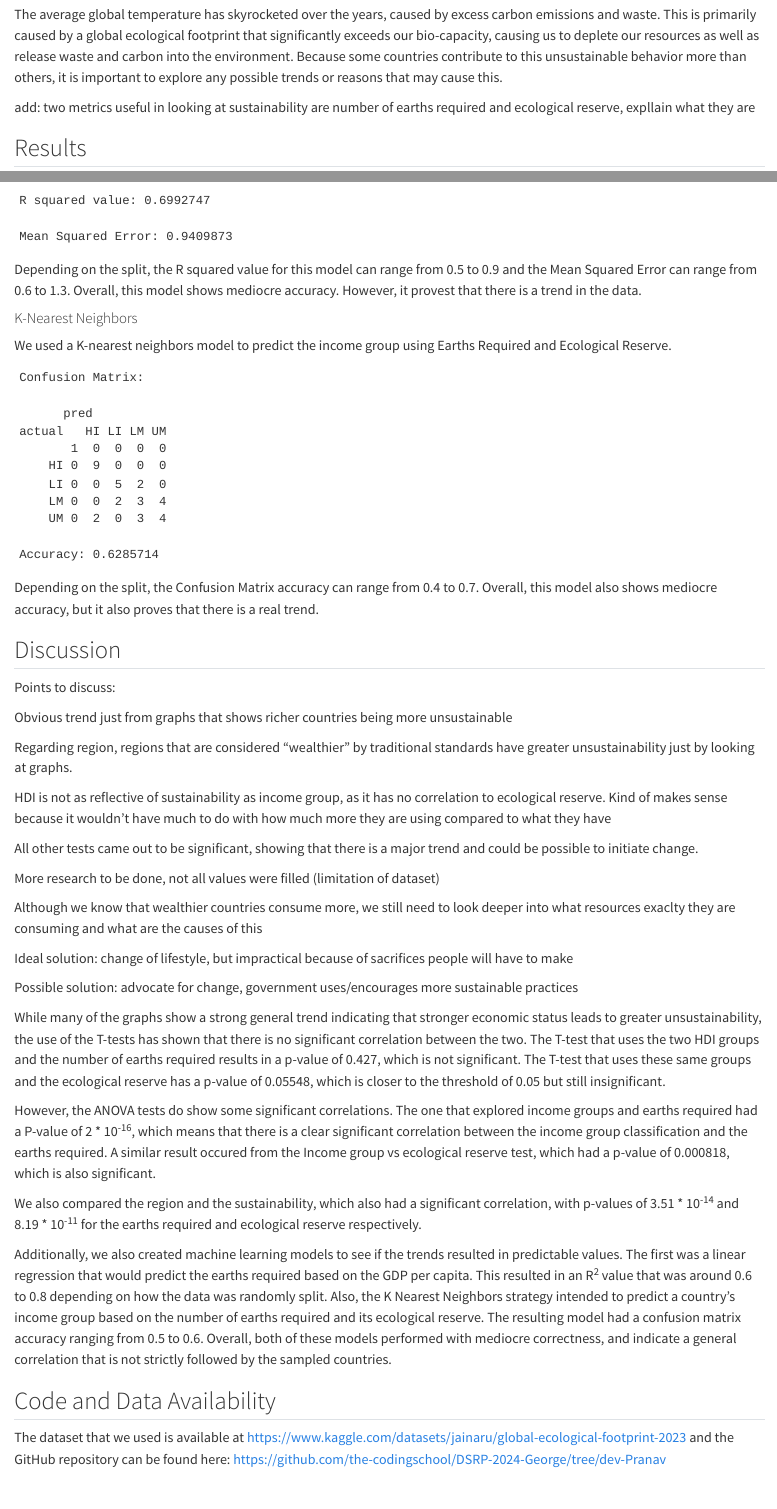
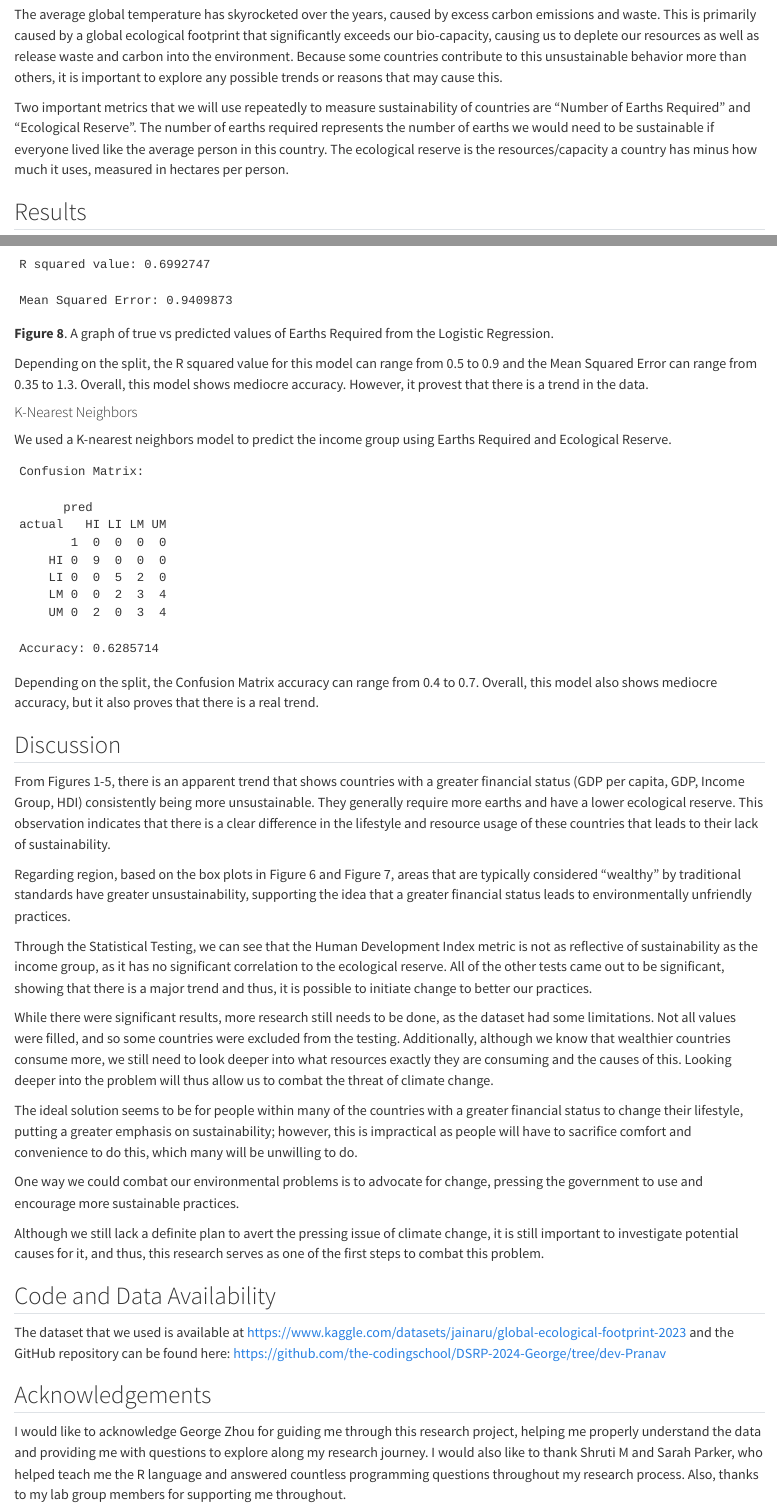
Before and after one commit to the-codingschool/DSRP-2024-George, a Quarto document (PranavProject/WrittenReport.qmd): the page in a window 1100 px wide, from 210 px down, and a second part further down, joined at a grey line. Rendered offline with R 4.5, knitr and Pandoc in place of Quarto, with nearby package versions; code that draws random numbers runs with fixed seeds of ours.

Commit message:
Finished written report

````diff
--- a/PranavProject/WrittenReport.qmd
+++ b/PranavProject/WrittenReport.qmd
@@ -12,7 +12,7 @@ by Pranav Sant
 
 The average global temperature has skyrocketed over the years, caused by excess carbon emissions and waste. This is primarily caused by a global ecological footprint that significantly exceeds our bio-capacity, causing us to deplete our resources as well as release waste and carbon into the environment. Because some countries contribute to this unsustainable behavior more than others, it is important to explore any possible trends or reasons that may cause this.
 
-add: two metrics useful in looking at sustainability are number of earths required and ecological reserve, expllain what they are
+Two important metrics that we will use repeatedly to measure sustainability of countries are "Number of Earths Required" and "Ecological Reserve". The number of earths required represents the number of earths we would need to be sustainable if everyone lived like the average person in this country. The ecological reserve is the resources/capacity a country has minus how much it uses, measured in hectares per person.
 
 ## Results
 
@@ -250,7 +250,9 @@ cat("Mean Squared Error:", lr_mse)
 
 ```
 
-Depending on the split, the R squared value for this model can range from 0.5 to 0.9 and the Mean Squared Error can range from 0.6 to 1.3. Overall, this model shows mediocre accuracy. However, it provest that there is a trend in the data.
+**Figure 8**. A graph of true vs predicted values of Earths Required from the Logistic Regression.
+
+Depending on the split, the R squared value for this model can range from 0.5 to 0.9 and the Mean Squared Error can range from 0.35 to 1.3. Overall, this model shows mediocre accuracy. However, it provest that there is a trend in the data.
 
 #### K-Nearest Neighbors
 
@@ -286,31 +288,19 @@ Depending on the split, the Confusion Matrix accuracy can range from 0.4 to 0.7.
 
 ## Discussion
 
-Points to discuss:
+From Figures 1-5, there is an apparent trend that shows countries with a greater financial status (GDP per capita, GDP, Income Group, HDI) consistently being more unsustainable. They generally require more earths and have a lower ecological reserve. This observation indicates that there is a clear difference in the lifestyle and resource usage of these countries that leads to their lack of sustainability.
 
-Obvious trend just from graphs that shows richer countries being more unsustainable
+Regarding region, based on the box plots in Figure 6 and Figure 7, areas that are typically considered "wealthy" by traditional standards have greater unsustainability, supporting the idea that a greater financial status leads to environmentally unfriendly practices.
 
-Regarding region, regions that are considered "wealthier" by traditional standards have greater unsustainability just by looking at graphs.
+Through the Statistical Testing, we can see that the Human Development Index metric is not as reflective of sustainability as the income group, as it has no significant correlation to the ecological reserve. All of the other tests came out to be significant, showing that there is a major trend and thus, it is possible to initiate change to better our practices.
 
-HDI is not as reflective of sustainability as income group, as it has no correlation to ecological reserve. Kind of makes sense because it wouldn't have much to do with how much more they are using compared to what they have
+While there were significant results, more research still needs to be done, as the dataset had some limitations. Not all values were filled, and so some countries were excluded from the testing. Additionally, although we know that wealthier countries consume more, we still need to look deeper into what resources exactly they are consuming and the causes of this. Looking deeper into the problem will thus allow us to combat the threat of climate change.
 
-All other tests came out to be significant, showing that there is a major trend and could be possible to initiate change.
+The ideal solution seems to be for people within many of the countries with a greater financial status to change their lifestyle, putting a greater emphasis on sustainability; however, this is impractical as people will have to sacrifice comfort and convenience to do this, which many will be unwilling to do.
 
-More research to be done, not all values were filled (limitation of dataset)
+One way we could combat our environmental problems is to advocate for change, pressing the government to use and encourage more sustainable practices.
 
-Although we know that wealthier countries consume more, we still need to look deeper into what resources exaclty they are consuming and what are the causes of this
-
-Ideal solution: change of lifestyle, but impractical because of sacrifices people will have to make
-
-Possible solution: advocate for change, government uses/encourages more sustainable practices
-
-While many of the graphs show a strong general trend indicating that stronger economic status leads to greater unsustainability, the use of the T-tests has shown that there is no significant correlation between the two. The T-test that uses the two HDI groups and the number of earths required results in a p-value of 0.427, which is not significant. The T-test that uses these same groups and the ecological reserve has a p-value of 0.05548, which is closer to the threshold of 0.05 but still insignificant.
-
-However, the ANOVA tests do show some significant correlations. The one that explored income groups and earths required had a P-value of 2 \* 10^-16^, which means that there is a clear significant correlation between the income group classification and the earths required. A similar result occured from the Income group vs ecological reserve test, which had a p-value of 0.000818, which is also significant.
-
-We also compared the region and the sustainability, which also had a significant correlation, with p-values of 3.51 \* 10^-14^ and 8.19 \* 10^-11^ for the earths required and ecological reserve respectively.
-
-Additionally, we also created machine learning models to see if the trends resulted in predictable values. The first was a linear regression that would predict the earths required based on the GDP per capita. This resulted in an R^2^ value that was around 0.6 to 0.8 depending on how the data was randomly split. Also, the K Nearest Neighbors strategy intended to predict a country's income group based on the number of earths required and its ecological reserve. The resulting model had a confusion matrix accuracy ranging from 0.5 to 0.6. Overall, both of these models performed with mediocre correctness, and indicate a general correlation that is not strictly followed by the sampled countries.
+Although we still lack a definite plan to avert the pressing issue of climate change, it is still important to investigate potential causes for it, and thus, this research serves as one of the first steps to combat this problem.
 
 ## Code and Data Availability
 
@@ -318,4 +308,4 @@ The dataset that we used is available at <https://www.kaggle.com/datasets/jainar
 
 ## Acknowledgements
 
-I would like to acknowledge George Zhou for guiding me through this research project, helping me properly understand the data and providing me with questions to explore along my research journey. I would also like to thank Shruti M and Sarah Parker, who helped teach me the R language and answered countless programming questions throughout my research process.
+I would like to acknowledge George Zhou for guiding me through this research project, helping me properly understand the data and providing me with questions to explore along my research journey. I would also like to thank Shruti M and Sarah Parker, who helped teach me the R language and answered countless programming questions throughout my research process. Also, thanks to my lab group members for supporting me throughout.
````
Also changed, not shown: PranavProject/WrittenReport.html, PranavProject/WrittenReport_files/figure-html/unnamed-chunk-15-1.png, PranavProject/WrittenReport.qmd (14 more changed lines).
